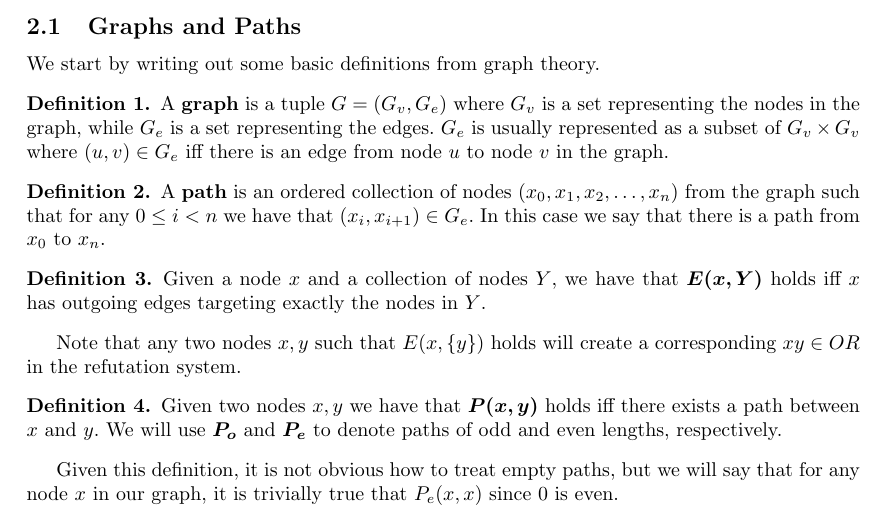
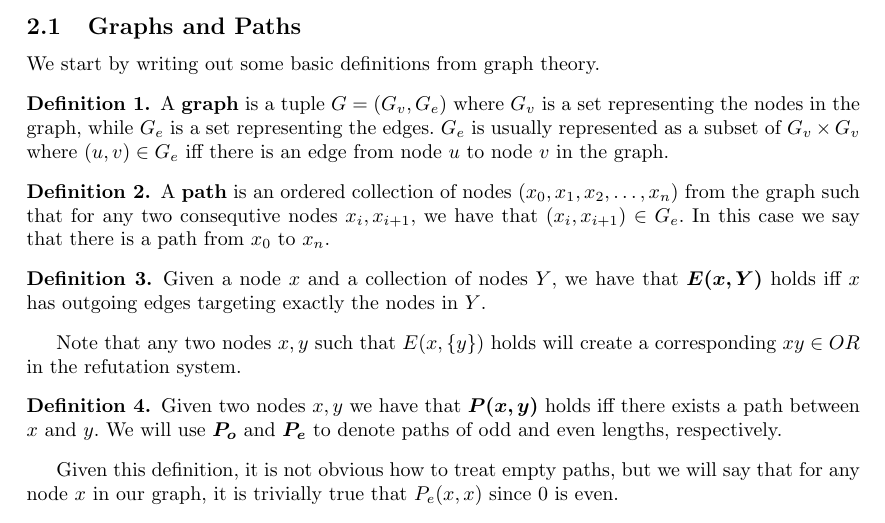
Before and after one commit to kgolid/Master-Proofs, a LaTeX document (main.tex, which reads definitions.tex): part of page 1 of 2, cut so that both start at the same text. Compiled offline with pdfLaTeX.

Commit message:
simplify the wording of the path definition.

```diff
--- a/definitions.tex
+++ b/definitions.tex
@@ -7,7 +7,8 @@ We start by writing out some basic definitions from graph theory.
   A \textbf{graph} is a tuple $G = (G_v, G_e)$ where $G_v$ is a set representing the nodes in the graph, while $G_e$ is a set representing the edges.  $G_e$ is usually represented as a subset of $G_v \times G_v$ where $(u,v) \in G_e$ iff there is an edge from node $u$ to node $v$ in the graph.
 \end{definition}
 \begin{definition}
-  A \textbf{path} is an ordered collection of nodes $(x_0, x_1, x_2, \dots, x_n)$ from the graph such that for any $0 \leq i < n$ we have that $(x_i, x_{i+1}) \in G_e$.  In this case we say that there is a path from $x_0$ to $x_n$.
+  A \textbf{path} is an ordered collection of nodes $(x_0, x_1, x_2, \dots, x_n)$ from the graph such that for any two consequtive nodes $x_i,x_{i+1}$, we have that $(x_i, x_{i+1}) \in G_e$.
+  In this case we say that there is a path from $x_0$ to $x_n$.
 \end{definition}
 \begin{definition}
   Given a node $x$ and a collection of nodes $Y$, we have that \bm{$E(x,Y)$} holds iff $x$ has outgoing edges targeting exactly the nodes in $Y$.
```
